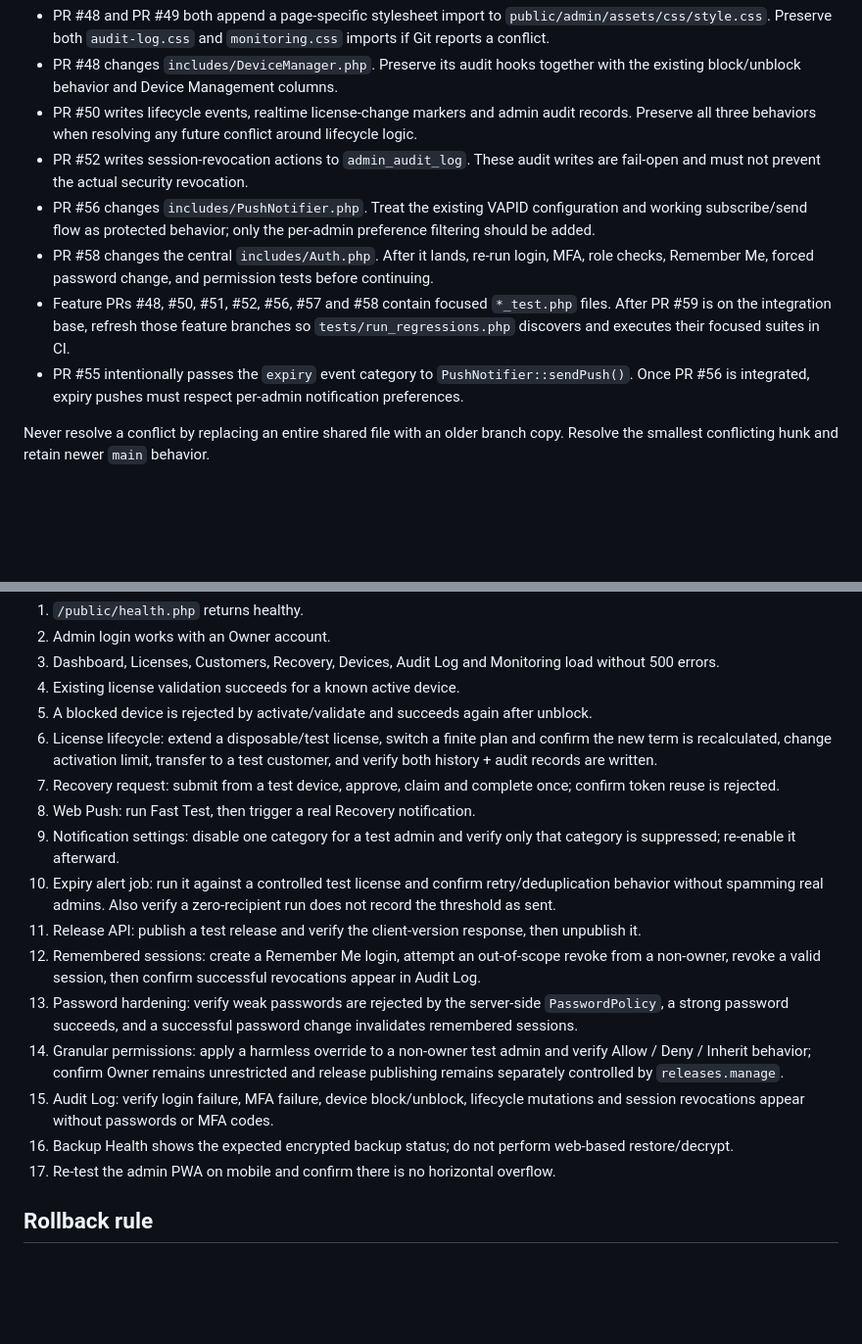
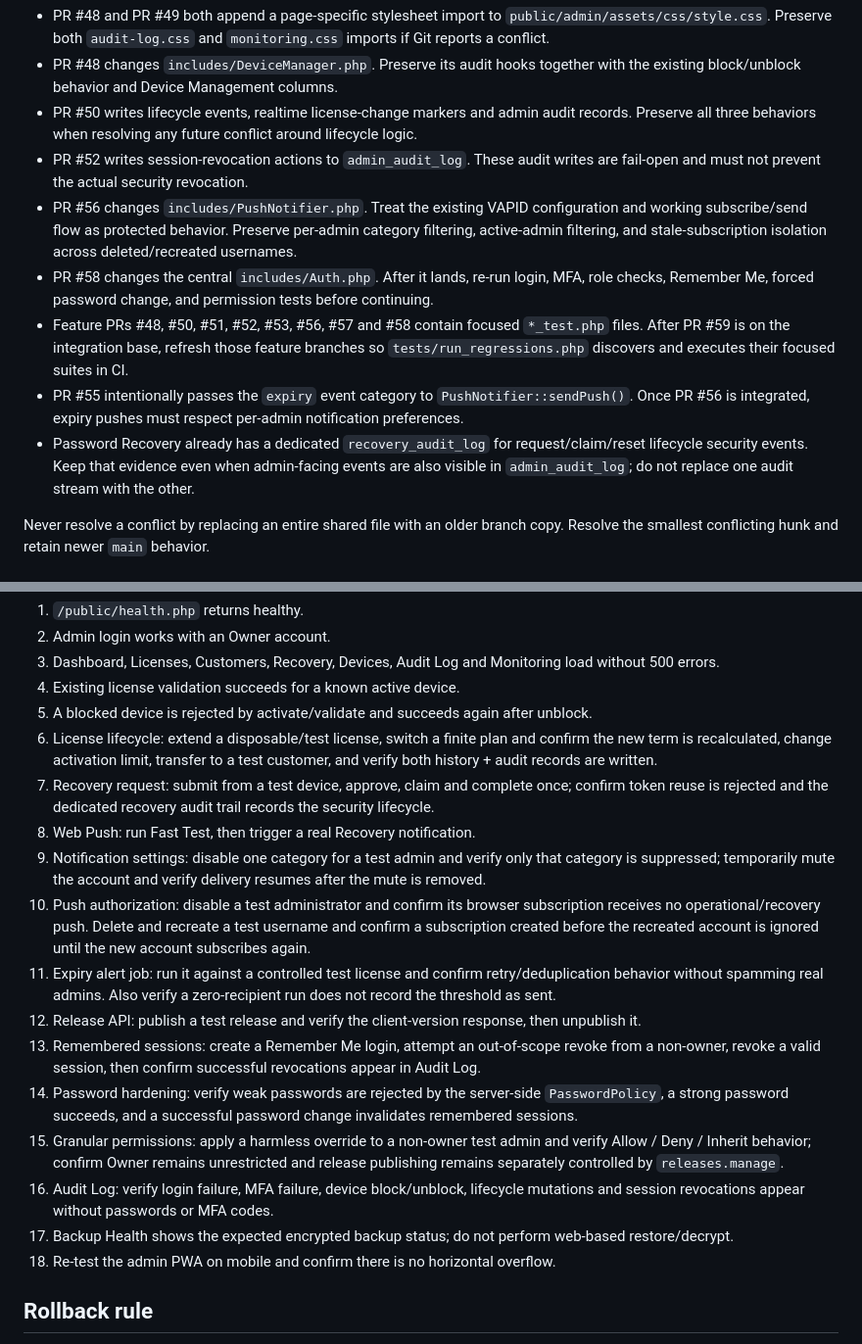
Before and after one commit to Hercule0/hercule-pos, a Markdown page: docs/RELEASE_READINESS.md, 2 parts joined by grey strips. Shown at 98% size. Drawn GitHub-style; blank space fills up the shorter version.

Commit message:
Expand final push and recovery integration checks

```diff
--- a/docs/RELEASE_READINESS.md
+++ b/docs/RELEASE_READINESS.md
@@ -28,10 +28,11 @@ The current open PRs are individually mergeable against the current `main`, but
 - PR #48 changes `includes/DeviceManager.php`. Preserve its audit hooks together with the existing block/unblock behavior and Device Management columns.
 - PR #50 writes lifecycle events, realtime license-change markers and admin audit records. Preserve all three behaviors when resolving any future conflict around lifecycle logic.
 - PR #52 writes session-revocation actions to `admin_audit_log`. These audit writes are fail-open and must not prevent the actual security revocation.
-- PR #56 changes `includes/PushNotifier.php`. Treat the existing VAPID configuration and working subscribe/send flow as protected behavior; only the per-admin preference filtering should be added.
+- PR #56 changes `includes/PushNotifier.php`. Treat the existing VAPID configuration and working subscribe/send flow as protected behavior. Preserve per-admin category filtering, active-admin filtering, and stale-subscription isolation across deleted/recreated usernames.
 - PR #58 changes the central `includes/Auth.php`. After it lands, re-run login, MFA, role checks, Remember Me, forced password change, and permission tests before continuing.
-- Feature PRs #48, #50, #51, #52, #56, #57 and #58 contain focused `*_test.php` files. After PR #59 is on the integration base, refresh those feature branches so `tests/run_regressions.php` discovers and executes their focused suites in CI.
+- Feature PRs #48, #50, #51, #52, #53, #56, #57 and #58 contain focused `*_test.php` files. After PR #59 is on the integration base, refresh those feature branches so `tests/run_regressions.php` discovers and executes their focused suites in CI.
 - PR #55 intentionally passes the `expiry` event category to `PushNotifier::sendPush()`. Once PR #56 is integrated, expiry pushes must respect per-admin notification preferences.
+- Password Recovery already has a dedicated `recovery_audit_log` for request/claim/reset lifecycle security events. Keep that evidence even when admin-facing events are also visible in `admin_audit_log`; do not replace one audit stream with the other.
 
 Never resolve a conflict by replacing an entire shared file with an older branch copy. Resolve the smallest conflicting hunk and retain newer `main` behavior.
 
@@ -93,17 +94,18 @@ After deployment and migrations:
 4. Existing license validation succeeds for a known active device.
 5. A blocked device is rejected by activate/validate and succeeds again after unblock.
 6. License lifecycle: extend a disposable/test license, switch a finite plan and confirm the new term is recalculated, change activation limit, transfer to a test customer, and verify both history + audit records are written.
-7. Recovery request: submit from a test device, approve, claim and complete once; confirm token reuse is rejected.
+7. Recovery request: submit from a test device, approve, claim and complete once; confirm token reuse is rejected and the dedicated recovery audit trail records the security lifecycle.
 8. Web Push: run Fast Test, then trigger a real Recovery notification.
-9. Notification settings: disable one category for a test admin and verify only that category is suppressed; re-enable it afterward.
-10. Expiry alert job: run it against a controlled test license and confirm retry/deduplication behavior without spamming real admins. Also verify a zero-recipient run does not record the threshold as sent.
-11. Release API: publish a test release and verify the client-version response, then unpublish it.
-12. Remembered sessions: create a Remember Me login, attempt an out-of-scope revoke from a non-owner, revoke a valid session, then confirm successful revocations appear in Audit Log.
-13. Password hardening: verify weak passwords are rejected by the server-side `PasswordPolicy`, a strong password succeeds, and a successful password change invalidates remembered sessions.
-14. Granular permissions: apply a harmless override to a non-owner test admin and verify Allow / Deny / Inherit behavior; confirm Owner remains unrestricted and release publishing remains separately controlled by `releases.manage`.
-15. Audit Log: verify login failure, MFA failure, device block/unblock, lifecycle mutations and session revocations appear without passwords or MFA codes.
-16. Backup Health shows the expected encrypted backup status; do not perform web-based restore/decrypt.
-17. Re-test the admin PWA on mobile and confirm there is no horizontal overflow.
+9. Notification settings: disable one category for a test admin and verify only that category is suppressed; temporarily mute the account and verify delivery resumes after the mute is removed.
+10. Push authorization: disable a test administrator and confirm its browser subscription receives no operational/recovery push. Delete and recreate a test username and confirm a subscription created before the recreated account is ignored until the new account subscribes again.
+11. Expiry alert job: run it against a controlled test license and confirm retry/deduplication behavior without spamming real admins. Also verify a zero-recipient run does not record the threshold as sent.
+12. Release API: publish a test release and verify the client-version response, then unpublish it.
+13. Remembered sessions: create a Remember Me login, attempt an out-of-scope revoke from a non-owner, revoke a valid session, then confirm successful revocations appear in Audit Log.
+14. Password hardening: verify weak passwords are rejected by the server-side `PasswordPolicy`, a strong password succeeds, and a successful password change invalidates remembered sessions.
+15. Granular permissions: apply a harmless override to a non-owner test admin and verify Allow / Deny / Inherit behavior; confirm Owner remains unrestricted and release publishing remains separately controlled by `releases.manage`.
+16. Audit Log: verify login failure, MFA failure, device block/unblock, lifecycle mutations and session revocations appear without passwords or MFA codes.
+17. Backup Health shows the expected encrypted backup status; do not perform web-based restore/decrypt.
+18. Re-test the admin PWA on mobile and confirm there is no horizontal overflow.
 
 ## Rollback rule
 
```
